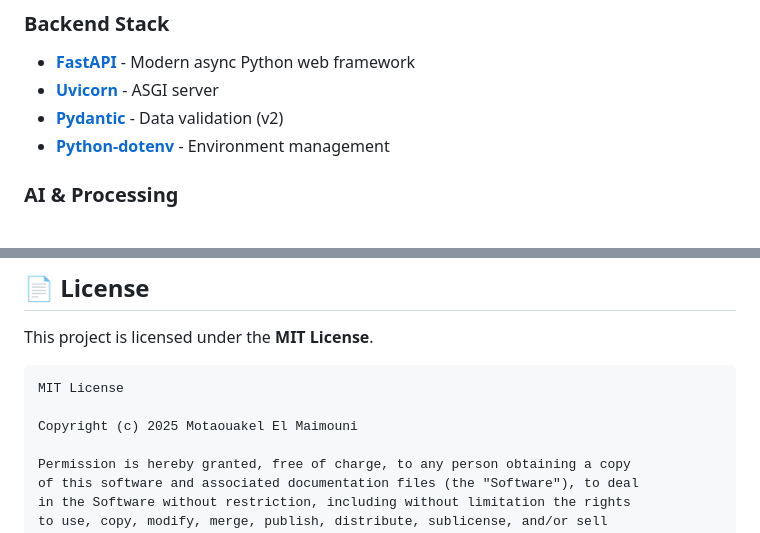
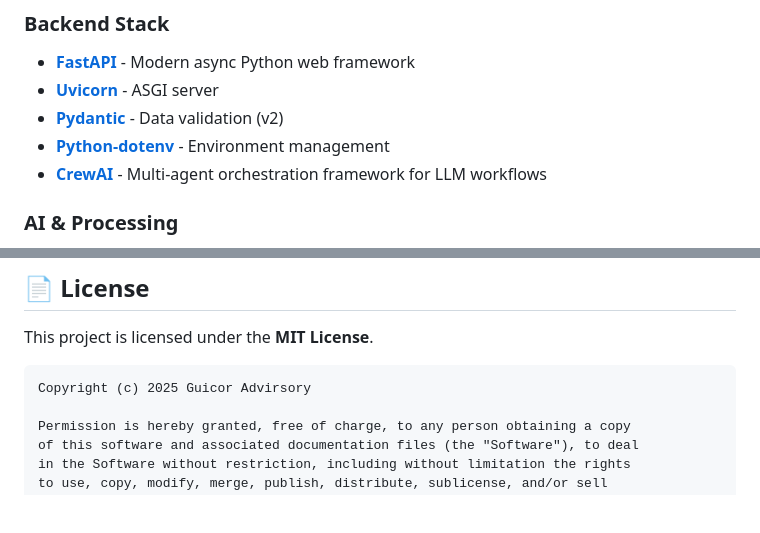
Before and after one commit to motawakil/CrewAI_CV_Builder, a Markdown page: README.md, 2 parts joined by grey strips. GitHub-like rendering; blank space fills up the shorter version.

````diff
--- a/README.md
+++ b/README.md
@@ -248,6 +250,7 @@ CREWAI_PROJET/
 - **[Uvicorn](https://www.uvicorn.org/)** - ASGI server
 - **[Pydantic](https://docs.pydantic.dev/)** - Data validation (v2)
 - **[Python-dotenv](https://pypi.org/project/python-dotenv/)** - Environment management
+- **[CrewAI](https://www.crewai.com/)** - Multi-agent orchestration framework for LLM workflows
 
 ### AI & Processing
 - **[Google Gemini](https://deepmind.google/technologies/gemini/)** (gemini-2.0-flash) - Primary LLM
@@ -586,9 +589,7 @@ threading.Thread(target=run_job_analyzer, daemon=True).start()
 This project is licensed under the **MIT License**.
 
 ```
-MIT License
-
-Copyright (c) 2025 Motaouakel El Maimouni
+Copyright (c) 2025 Guicor Advirsory
 
 Permission is hereby granted, free of charge, to any person obtaining a copy
 of this software and associated documentation files (the "Software"), to deal
````
Also changed, not shown: other parts of README.md (+2 -0 lines).
